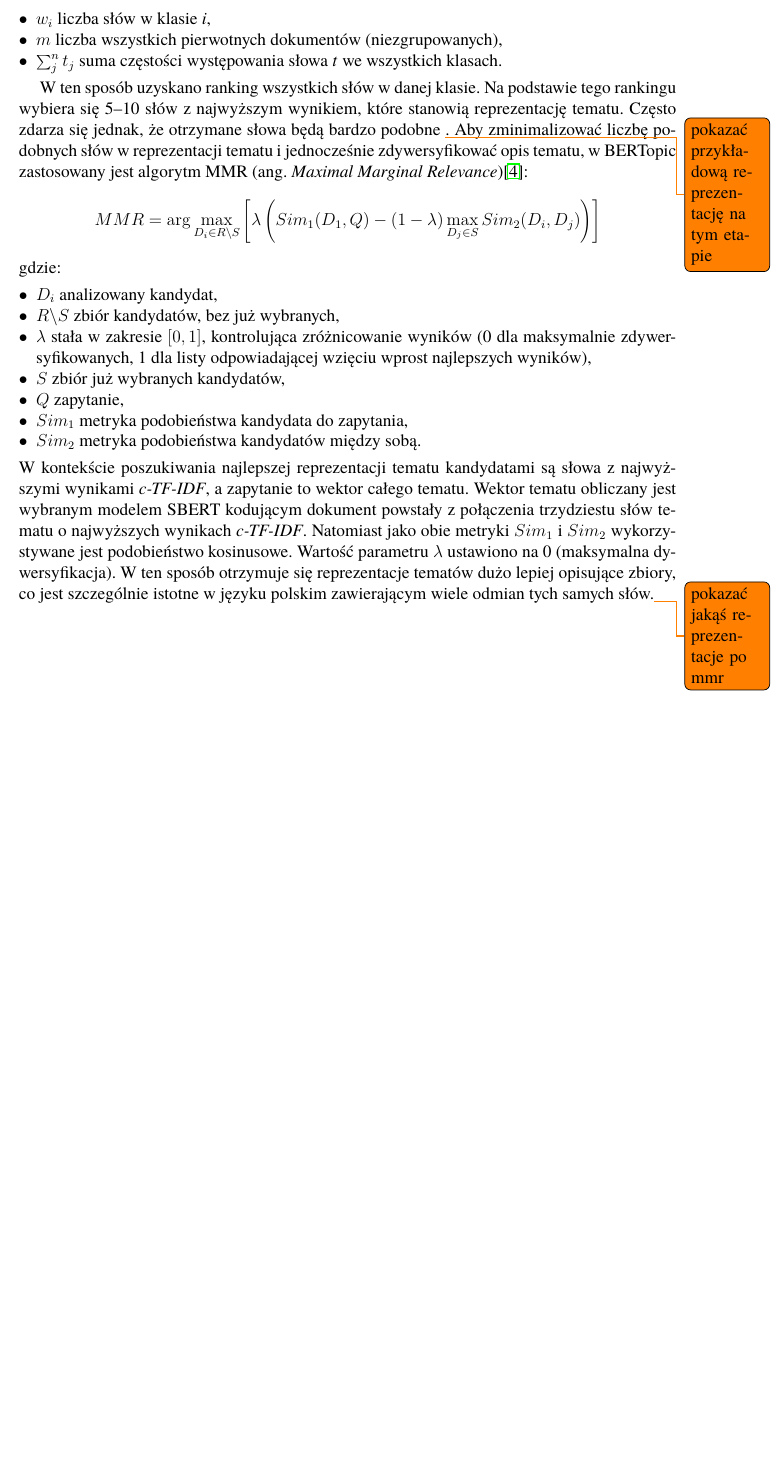
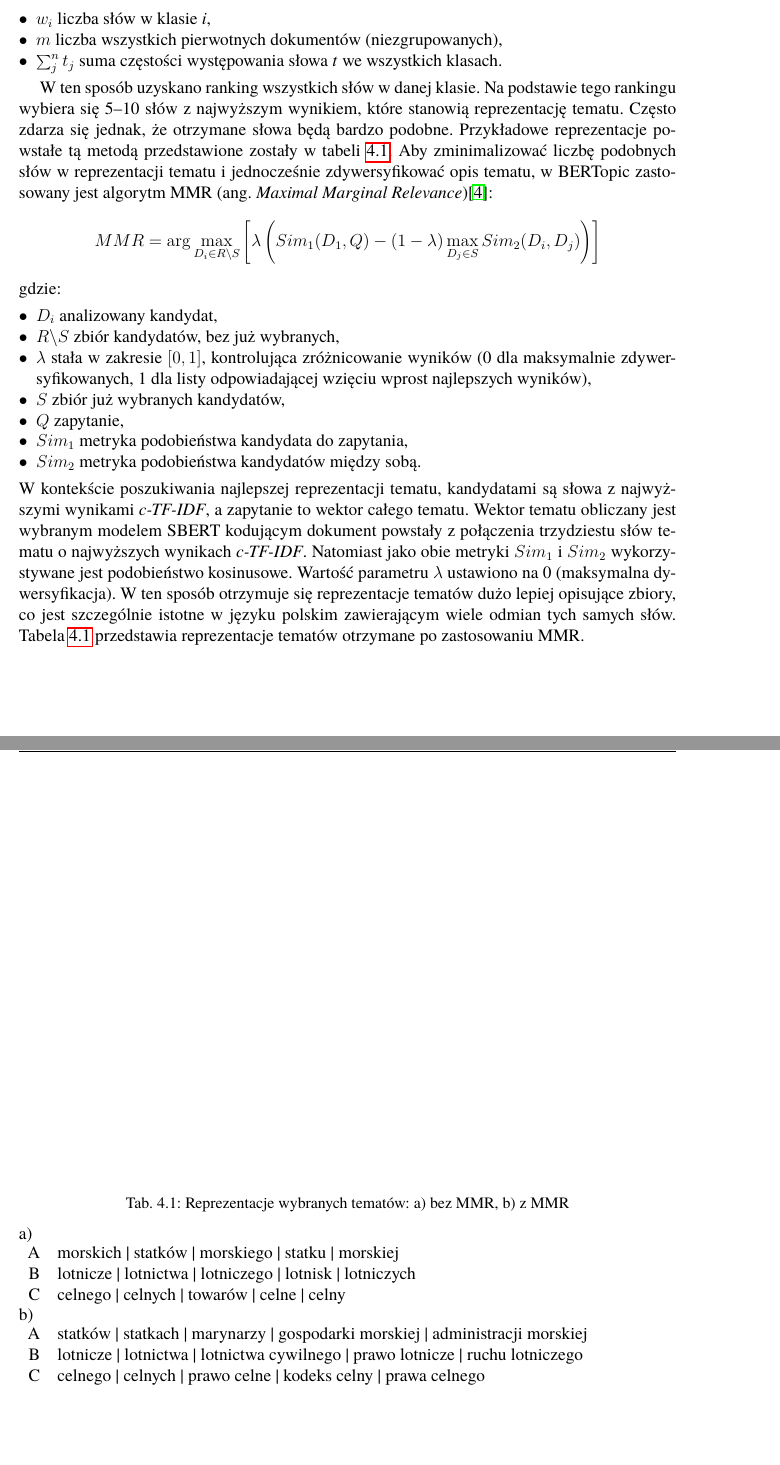
Before and after one commit to markotny/mgr-praca, a LaTeX book (Dyplom.tex, which reads rozdzial04.tex): part of page 22 of 32 before the commit and two parts of pages 22 and 23 of 33 after it, the two joined at a grey line, cut so that both start at the same text, the shorter picture padded with empty space. Compiled offline with pdfLaTeX.

Commit message:
mmr examples

```diff
--- a/rozdzial04.tex
+++ b/rozdzial04.tex
@@ -203,7 +203,8 @@
 
 	W ten sposób uzyskano ranking wszystkich słów w danej klasie.
 	Na podstawie tego rankingu wybiera się 5--10 słów z najwyższym wynikiem, które stanowią reprezentację tematu.
-	Często zdarza się jednak, że otrzymane słowa będą bardzo podobne \todo{pokazać przykładową reprezentację na tym etapie}.
+	Często zdarza się jednak, że otrzymane słowa będą bardzo podobne.
+	Przykładowe reprezentacje powstałe tą metodą przedstawione zostały w tabeli~\ref{tab:mmr}.
 	Aby zminimalizować liczbę podobnych słów w reprezentacji tematu i jednocześnie zdywersyfikować opis tematu,
 		w BERTopic zastosowany jest algorytm MMR (ang.\ \emph{Maximal Marginal Relevance})\cite{MMR}:
 	\[MMR = \arg \max_{D_i \in R\backslash S} \left[\lambda\left(Sim_1(D_1, Q) - (1-\lambda) \max_{D_j \in S} Sim_2(D_i, D_j)\right)\right]\]
@@ -217,9 +218,28 @@
 		\item \(Sim_1\) metryka podobieństwa kandydata do zapytania,
 		\item \(Sim_2\) metryka podobieństwa kandydatów między sobą.
 	\end{itemize}
-	W kontekście poszukiwania najlepszej reprezentacji tematu kandydatami są słowa z najwyższymi wynikami \emph{c-TF-IDF}, a zapytanie to wektor całego tematu.
+	W kontekście poszukiwania najlepszej reprezentacji tematu, kandydatami są słowa z najwyższymi wynikami \emph{c-TF-IDF}, a zapytanie to wektor całego tematu.
 	Wektor tematu obliczany jest wybranym modelem SBERT kodującym dokument powstały z połączenia trzydziestu słów tematu o najwyższych wynikach \emph{c-TF-IDF}.
 	Natomiast jako obie metryki \(Sim_1\) i \(Sim_2\) wykorzystywane jest podobieństwo kosinusowe.
 	Wartość parametru \(\lambda\) ustawiono na 0 (maksymalna dywersyfikacja).
 	W ten sposób otrzymuje się reprezentacje tematów dużo lepiej opisujące zbiory,
-		co jest szczególnie istotne w języku polskim zawierającym wiele odmian tych samych słów.\todo{pokazać jakąś reprezentacje po mmr}
+		co jest szczególnie istotne w języku polskim zawierającym wiele odmian tych samych słów.
+	Tabela~\ref{tab:mmr} przedstawia reprezentacje tematów otrzymane po zastosowaniu MMR\@.
+
+	\begin{table}[htb]
+		\caption{Reprezentacje wybranych tematów: a) bez MMR, b) z MMR}\label{tab:mmr} % chktex 9 chktex 10
+		a) % chktex 10
+
+		\begin{tabularx}{\textwidth}{rl}
+			A	&	morskich | statków | morskiego | statku | morskiej	\\
+			B	&	lotnicze | lotnictwa | lotniczego | lotnisk | lotniczych	\\
+			C	&	celnego | celnych | towarów | celne | celny	\\
+		\end{tabularx}
+		b) % chktex 10
+
+		\begin{tabularx}{\textwidth}{rl}
+			A	&	statków | statkach | marynarzy | gospodarki morskiej | administracji morskiej	\\
+			B	&	lotnicze | lotnictwa | lotnictwa cywilnego | prawo lotnicze | ruchu lotniczego \\
+			C	&	celnego | celnych | prawo celne | kodeks celny | prawa celnego \\
+		\end{tabularx}
+	\end{table}
```
